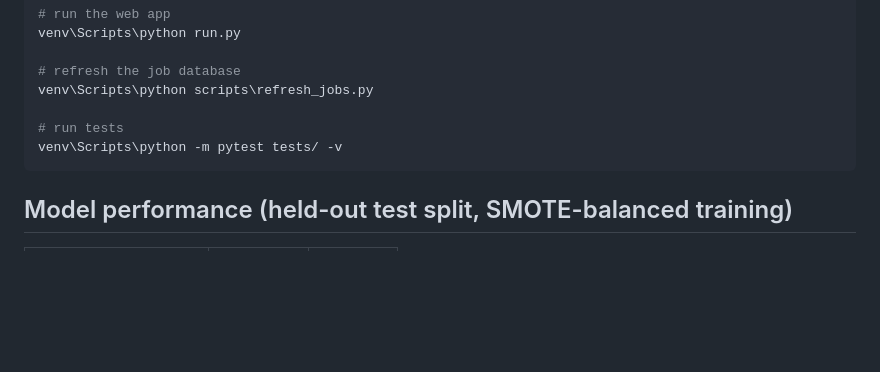
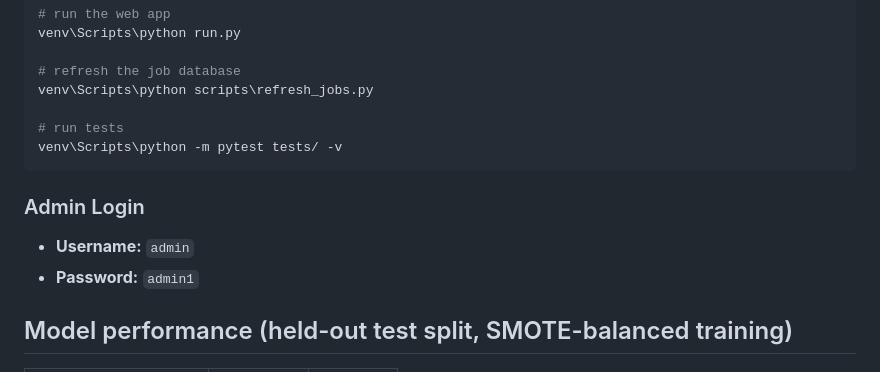
Before and after one commit to ayantha4real/Dream_Career, a Markdown page: README.md, the part around the change. Rendered like a GitHub page; blank space fills up the shorter version.

Commit message:
Add admin login credentials to README

````diff
--- a/README.md
+++ b/README.md
@@ -76,6 +76,11 @@ venv\Scripts\python scripts\refresh_jobs.py
 venv\Scripts\python -m pytest tests/ -v
 ```
 
+### Admin Login
+
+- **Username:** `admin`
+- **Password:** `admin1`
+
 ## Model performance (held-out test split, SMOTE-balanced training)
 
 | Model | Accuracy | F1 |
````
